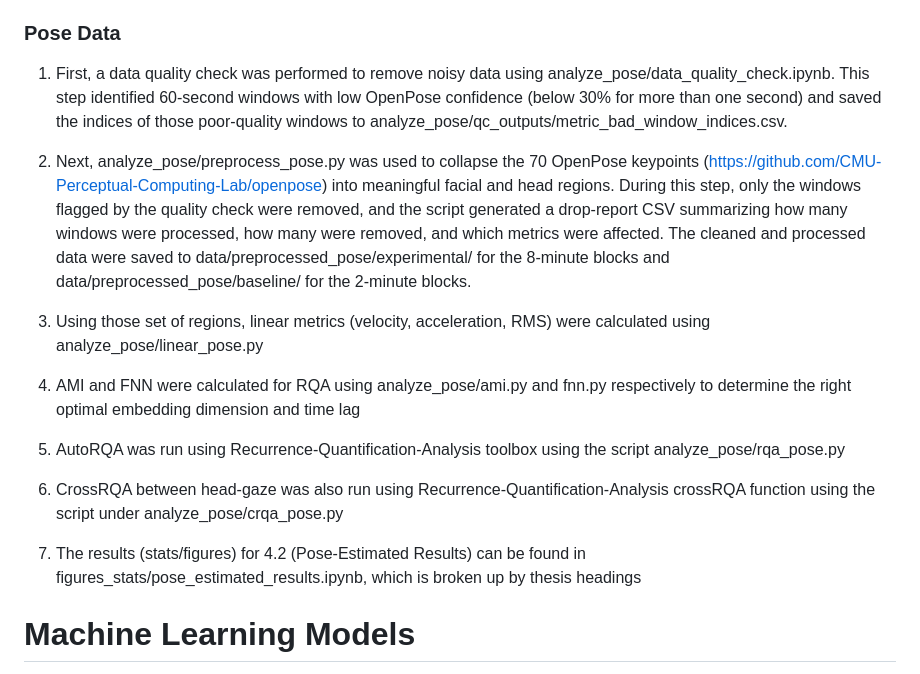
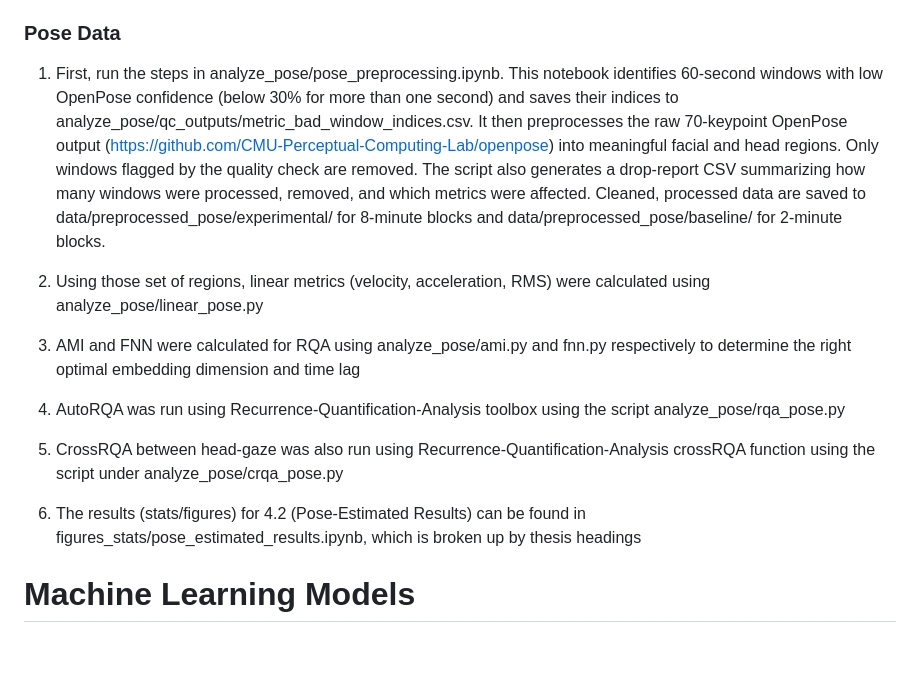
Before and after one commit to MInD-Laboratory/Measuring_Workload_Dynamics_in_OpenMATB, a Markdown page: README.md, the part around the change. Drawn GitHub-style; blank space fills up the shorter version.

Commit message:
update readme for preprocessing notebook

```diff
--- a/README.md
+++ b/README.md
@@ -37,19 +37,17 @@ NASA-TLX questionnares were administed through OpenMATB at the end of each exper
 Statistics and figures reported for task performance measures can be found in figures_stats/validation_load.ipynb, which is broken up by topical subheading reported.
 
 ### Pose Data
-1. First, a data quality check was performed to remove noisy data using analyze_pose/data_quality_check.ipynb. This step identified 60-second windows with low OpenPose confidence (below 30% for more than one second) and saved the indices of those poor-quality windows to analyze_pose/qc_outputs/metric_bad_window_indices.csv.
+1. First, run the steps in analyze_pose/pose_preprocessing.ipynb. This notebook identifies 60-second windows with low OpenPose confidence (below 30% for more than one second) and saves their indices to analyze_pose/qc_outputs/metric_bad_window_indices.csv. It then preprocesses the raw 70-keypoint OpenPose output (https://github.com/CMU-Perceptual-Computing-Lab/openpose) into meaningful facial and head regions. Only windows flagged by the quality check are removed. The script also generates a drop-report CSV summarizing how many windows were processed, removed, and which metrics were affected. Cleaned, processed data are saved to data/preprocessed_pose/experimental/ for 8-minute blocks and data/preprocessed_pose/baseline/ for 2-minute blocks.
 
-2. Next, analyze_pose/preprocess_pose.py was used to collapse the 70 OpenPose keypoints (https://github.com/CMU-Perceptual-Computing-Lab/openpose) into meaningful facial and head regions. During this step, only the windows flagged by the quality check were removed, and the script generated a drop-report CSV summarizing how many windows were processed, how many were removed, and which metrics were affected. The cleaned and processed data were saved to data/preprocessed_pose/experimental/ for the 8-minute blocks and data/preprocessed_pose/baseline/ for the 2-minute blocks.
+2. Using those set of regions, linear metrics (velocity, acceleration, RMS) were calculated using analyze_pose/linear_pose.py
 
-3. Using those set of regions, linear metrics (velocity, acceleration, RMS) were calculated using analyze_pose/linear_pose.py
+3. AMI and FNN were calculated for RQA using analyze_pose/ami.py and fnn.py respectively to determine the right optimal embedding dimension and time lag
 
-4. AMI and FNN were calculated for RQA using analyze_pose/ami.py and fnn.py respectively to determine the right optimal embedding dimension and time lag
+4. AutoRQA was run using Recurrence-Quantification-Analysis toolbox using the script analyze_pose/rqa_pose.py
 
-5. AutoRQA was run using Recurrence-Quantification-Analysis toolbox using the script analyze_pose/rqa_pose.py
+5. CrossRQA between head-gaze was also run using Recurrence-Quantification-Analysis crossRQA function using the script under analyze_pose/crqa_pose.py
 
-6. CrossRQA between head-gaze was also run using Recurrence-Quantification-Analysis crossRQA function using the script under analyze_pose/crqa_pose.py
-
-7. The results (stats/figures) for 4.2 (Pose-Estimated Results) can be found in figures_stats/pose_estimated_results.ipynb, which is broken up by thesis headings
+6. The results (stats/figures) for 4.2 (Pose-Estimated Results) can be found in figures_stats/pose_estimated_results.ipynb, which is broken up by thesis headings
 
 # Machine Learning Models
 Data taken from the above was used to train a series of random forest classifiers using scikit. Model selection for each model run is found in machine_learning.ipynb, using a custom function.
```
